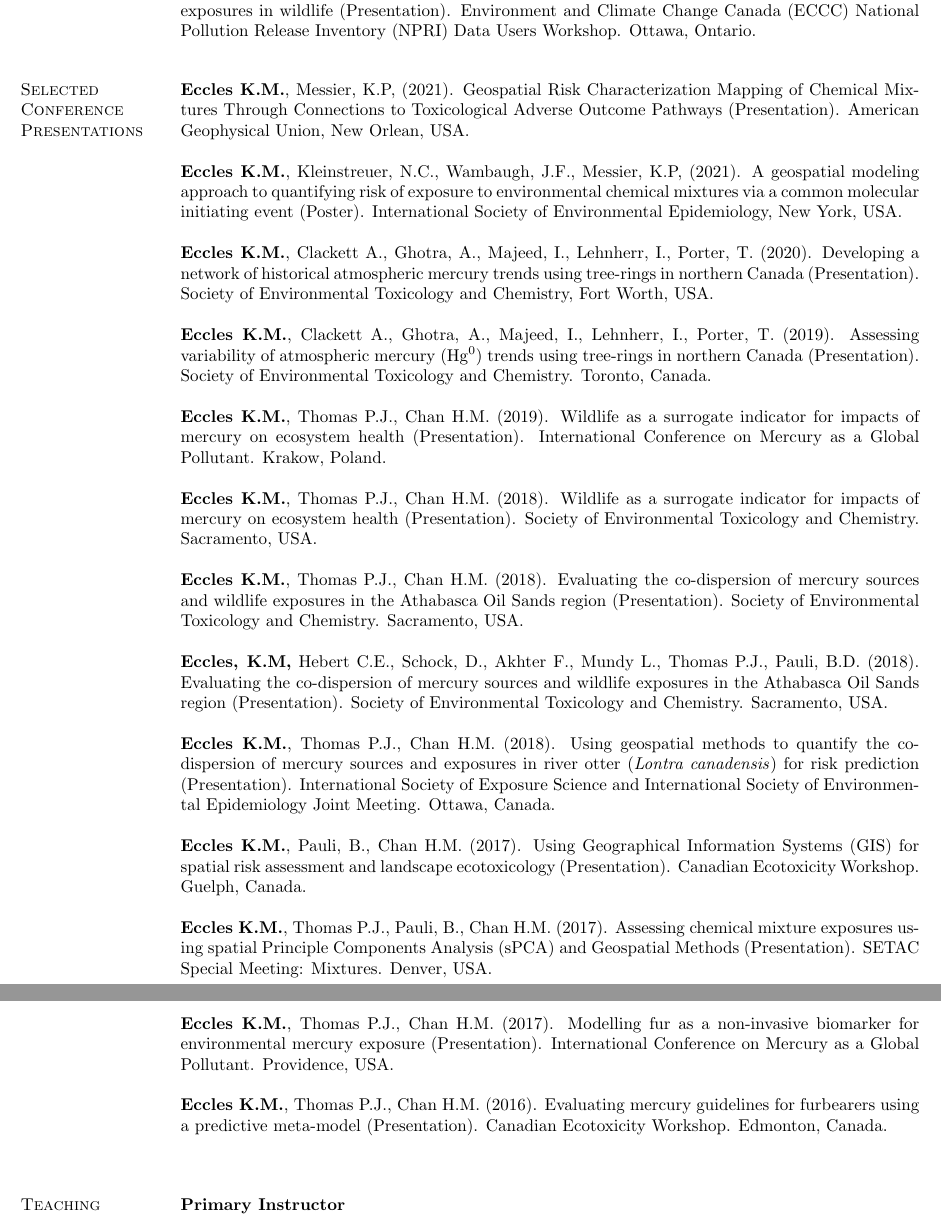
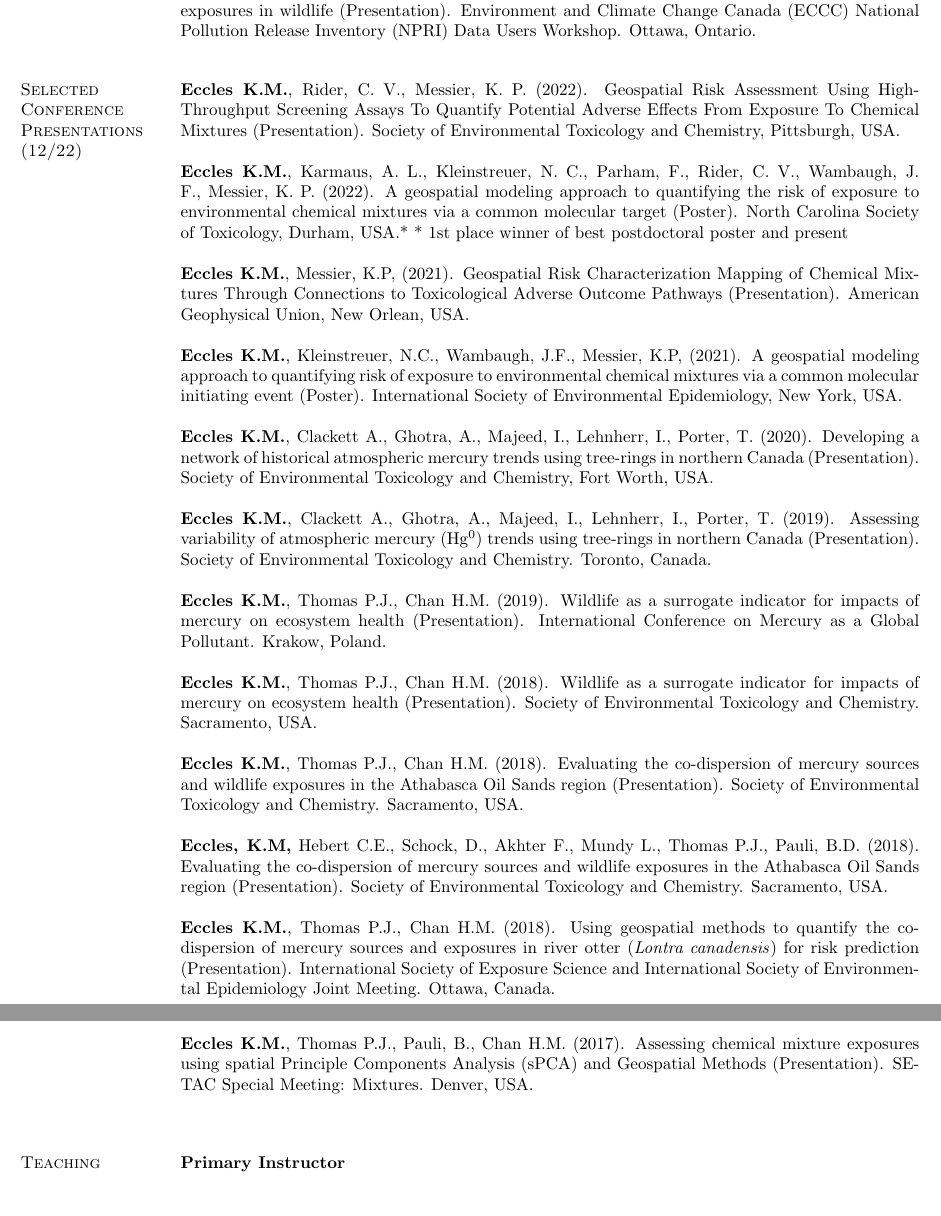
Before and after one commit to kristineccles/curriculum_vitae, a LaTeX CV (eccles_cv.tex): two parts of pages 4 and 5 of 6, joined at a grey line, cut so that both start at the same text, the shorter picture padded with empty space. Compiled offline with pdfLaTeX.

Commit message:
updated conference presentations

```diff
--- a/eccles_cv.tex
+++ b/eccles_cv.tex
@@ -159,7 +157,12 @@ Bertazzon, S., Barrett, O., Johnson, \textbf{M., Eccles,} K, Zhang, J. Y. (2014)
 \textbf{Eccles K.M.}, Chan H.M. (2018). Modelling the relationship between contaminant sources and exposures in wildlife (Presentation). Environment and Climate Change Canada (ECCC) National Pollution Release Inventory (NPRI) Data Users Workshop. Ottawa, Ontario.
 
 \vspace*{.1in}
-\section{\sc Selected Conference Presentations}
+\section{\sc Selected Conference Presentations (12/22)}
+
+\textbf{Eccles K.M.}, Rider, C. V., Messier, K. P. (2022). Geospatial Risk Assessment Using High-Throughput Screening Assays To Quantify Potential Adverse Effects From Exposure To Chemical Mixtures (Presentation). Society of Environmental Toxicology and Chemistry, Pittsburgh, USA.
+
+\textbf{Eccles K.M.}, Karmaus, A. L., Kleinstreuer, N. C., Parham, F., Rider, C. V., Wambaugh, J. F., Messier, K. P. (2022). A geospatial modeling approach to quantifying the risk of exposure to environmental chemical mixtures via a common molecular target (Poster). North Carolina Society of Toxicology, Durham, USA.*
+* 1st place winner of best postdoctoral poster and present
 
 \textbf{Eccles K.M.}, Messier, K.P, (2021). Geospatial Risk Characterization Mapping of Chemical Mixtures Through Connections to Toxicological Adverse Outcome Pathways (Presentation). American Geophysical Union, New Orlean, USA.
 
@@ -179,13 +182,7 @@ Bertazzon, S., Barrett, O., Johnson, \textbf{M., Eccles,} K, Zhang, J. Y. (2014)
 
 \textbf{Eccles K.M.}, Thomas P.J., Chan H.M. (2018). Using geospatial methods to quantify the co-dispersion of mercury sources and exposures in river otter (\textit{Lontra canadensis}) for risk prediction (Presentation). International Society of Exposure Science and International Society of Environmental Epidemiology Joint Meeting. Ottawa, Canada.
 
-\textbf{Eccles K.M.}, Pauli, B., Chan H.M. (2017). Using Geographical Information Systems (GIS) for spatial risk assessment and landscape ecotoxicology (Presentation). Canadian Ecotoxicity Workshop. Guelph, Canada.
-
-\textbf{Eccles K.M.}, Thomas P.J., Pauli, B., Chan H.M. (2017). Assessing chemical mixture exposures using spatial Principle Components Analysis (sPCA) and Geospatial Methods (Presentation). SETAC Special Meeting: Mixtures. Denver, USA.
-
-\textbf{Eccles K.M.}, Thomas P.J., Chan H.M. (2017).  Modelling fur as a non-invasive biomarker for environmental mercury exposure (Presentation). International Conference on Mercury as a Global Pollutant. Providence, USA.
-
-\textbf{Eccles K.M.}, Thomas P.J., Chan H.M. (2016). Evaluating mercury guidelines for furbearers using a predictive meta-model (Presentation). Canadian Ecotoxicity Workshop. Edmonton, Canada.\\
+\textbf{Eccles K.M.}, Thomas P.J., Pauli, B., Chan H.M. (2017). Assessing chemical mixture exposures using spatial Principle Components Analysis (sPCA) and Geospatial Methods (Presentation). SETAC Special Meeting: Mixtures. Denver, USA.\\
 
 \vspace*{.1in}
 \section{\sc Teaching Experience}
```
Also changed, not shown: eccles_cv.pdf, eccles_cv.tex (10 more changed lines).
